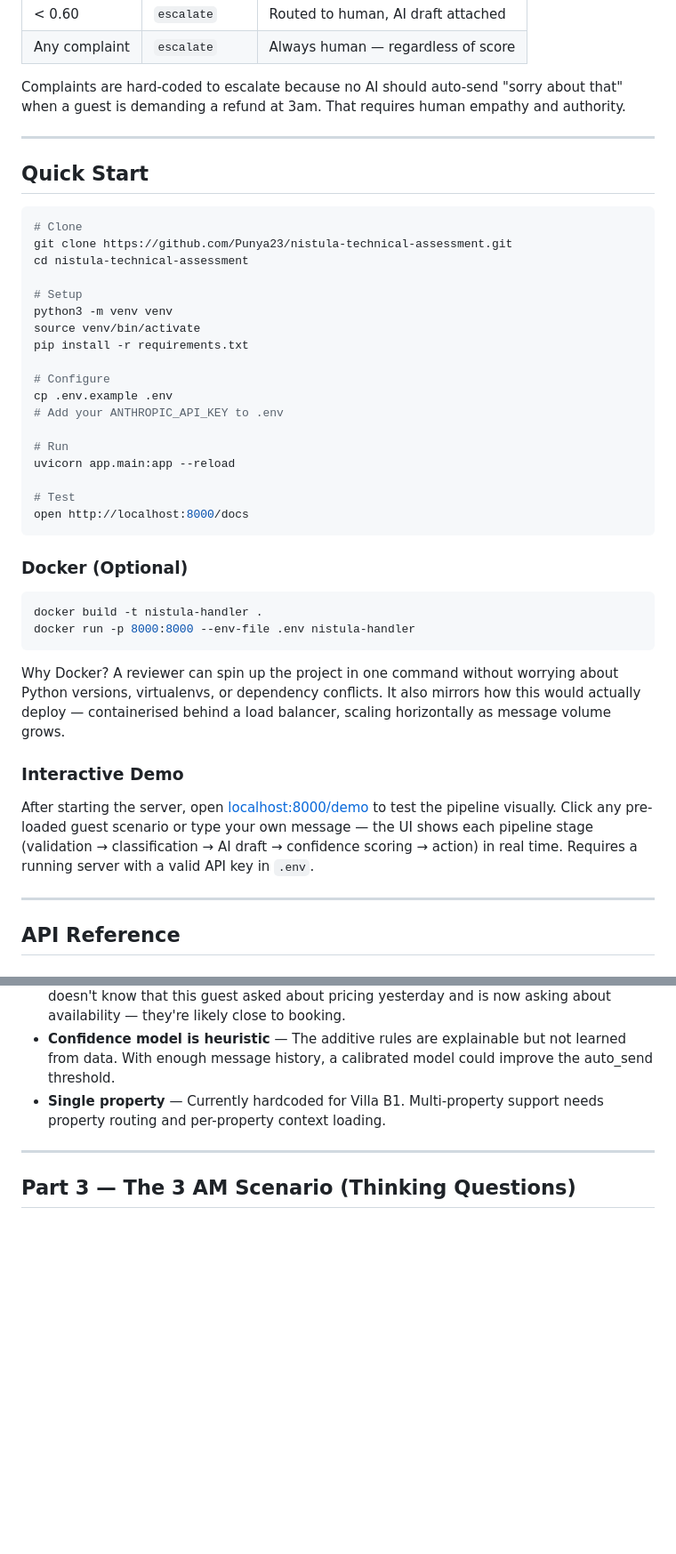
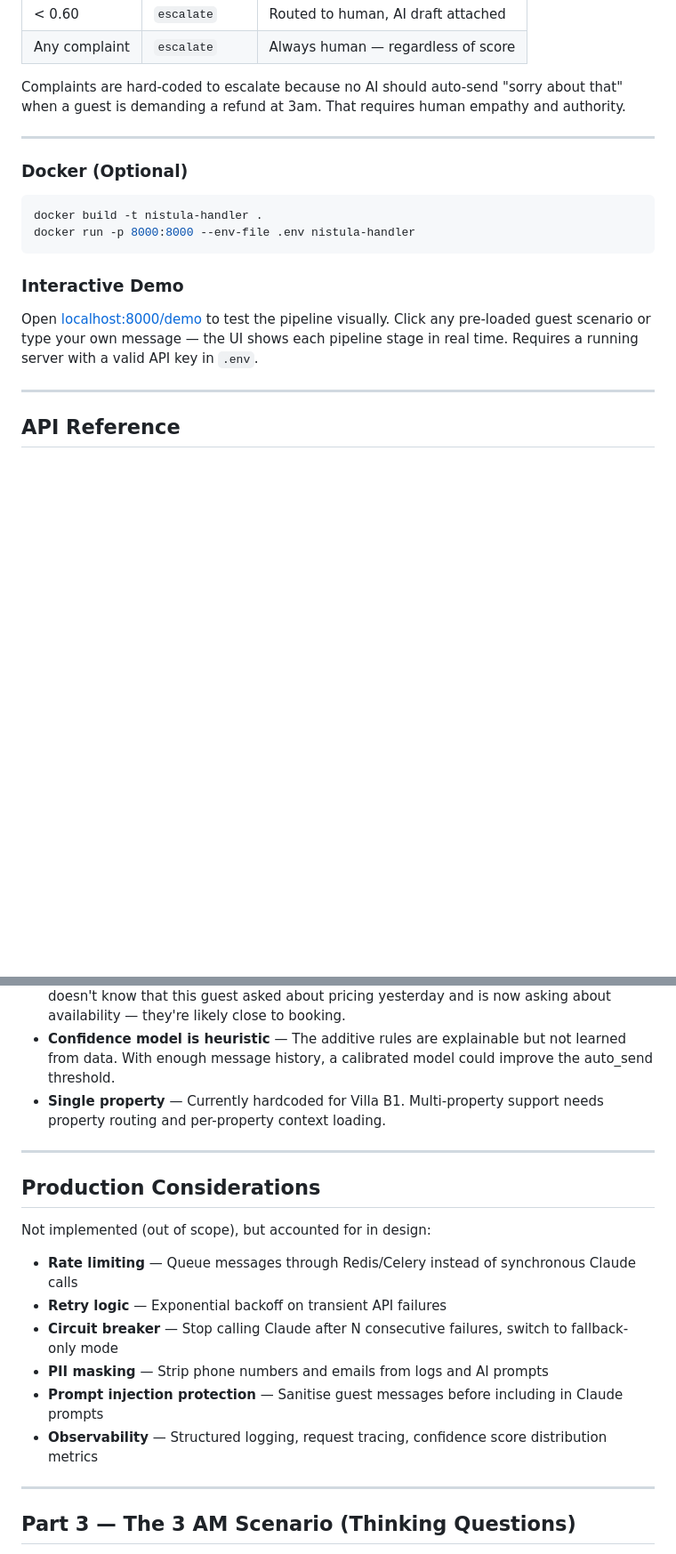
Before and after one commit to Punya23/nistula-technical-assessment, a Markdown page: README.md, 2 parts joined by grey strips. Shown at 89% size. GitHub-like rendering; blank space fills up the shorter version.

Commit message:
move quick start to top, add production considerations

````diff
--- a/README.md
+++ b/README.md
@@ -189,29 +204,6 @@ Complaints are hard-coded to escalate because no AI should auto-send "sorry abou
 
 ---
 
-## Quick Start
-
-```bash
-# Clone
-git clone https://github.com/Punya23/nistula-technical-assessment.git
-cd nistula-technical-assessment
-
-# Setup
-python3 -m venv venv
-source venv/bin/activate
-pip install -r requirements.txt
-
-# Configure
-cp .env.example .env
-# Add your ANTHROPIC_API_KEY to .env
-
-# Run
-uvicorn app.main:app --reload
-
-# Test
-open http://localhost:8000/docs
-```
-
 ### Docker (Optional)
 
 ```bash
@@ -219,11 +211,9 @@ docker build -t nistula-handler .
 docker run -p 8000:8000 --env-file .env nistula-handler
 ```
 
-Why Docker? A reviewer can spin up the project in one command without worrying about Python versions, virtualenvs, or dependency conflicts. It also mirrors how this would actually deploy — containerised behind a load balancer, scaling horizontally as message volume grows.
-
 ### Interactive Demo
 
-After starting the server, open [localhost:8000/demo](http://localhost:8000/demo/) to test the pipeline visually. Click any pre-loaded guest scenario or type your own message — the UI shows each pipeline stage (validation → classification → AI draft → confidence scoring → action) in real time. Requires a running server with a valid API key in `.env`.
+Open [localhost:8000/demo](http://localhost:8000/demo/) to test the pipeline visually. Click any pre-loaded guest scenario or type your own message — the UI shows each pipeline stage in real time. Requires a running server with a valid API key in `.env`.
 
 ---
 
@@ -398,6 +388,19 @@ If this were going into production at Nistula:
 - **Stateless conversations** — Each message is processed independently. The system doesn't know that this guest asked about pricing yesterday and is now asking about availability — they're likely close to booking.
 - **Confidence model is heuristic** — The additive rules are explainable but not learned from data. With enough message history, a calibrated model could improve the auto_send threshold.
 - **Single property** — Currently hardcoded for Villa B1. Multi-property support needs property routing and per-property context loading.
+
+---
+
+## Production Considerations
+
+Not implemented (out of scope), but accounted for in design:
+
+- **Rate limiting** — Queue messages through Redis/Celery instead of synchronous Claude calls
+- **Retry logic** — Exponential backoff on transient API failures
+- **Circuit breaker** — Stop calling Claude after N consecutive failures, switch to fallback-only mode
+- **PII masking** — Strip phone numbers and emails from logs and AI prompts
+- **Prompt injection protection** — Sanitise guest messages before including in Claude prompts
+- **Observability** — Structured logging, request tracing, confidence score distribution metrics
 
 ---
 
````
Also changed, not shown: other parts of README.md (+16 -1 lines).
